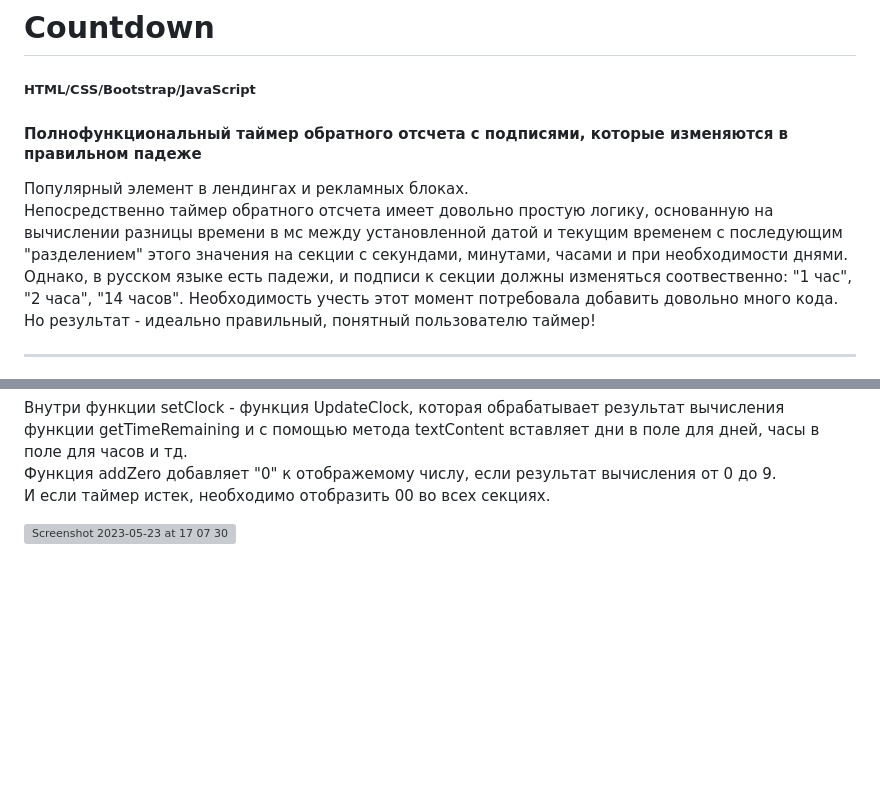
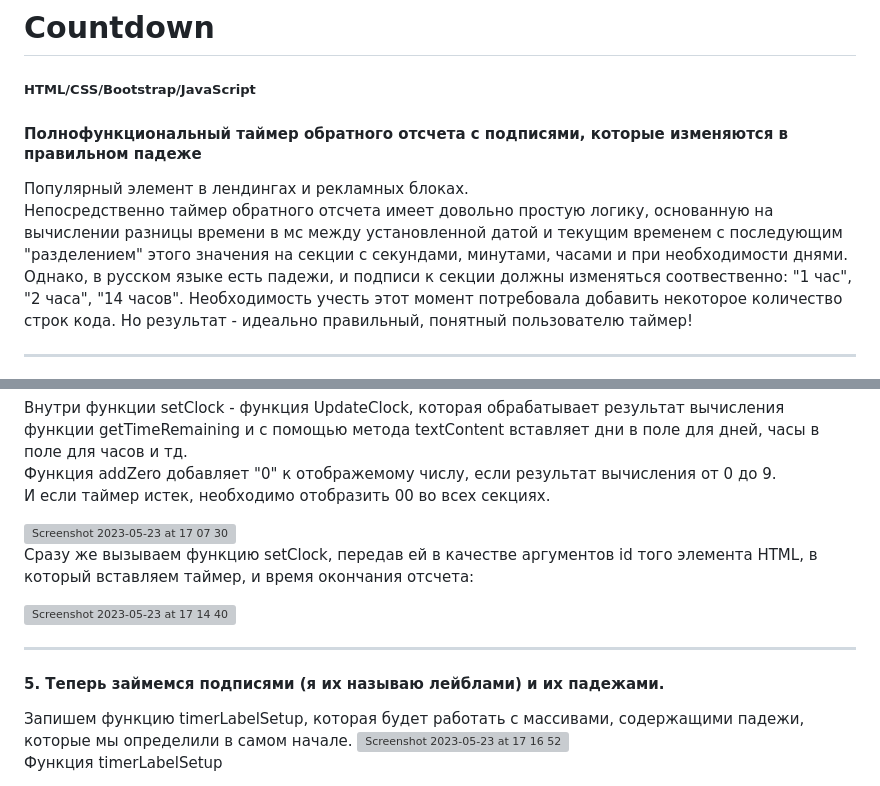
Before and after one commit to Yuthala/Countdown-Timer, a Markdown page: README.md, 2 parts joined by grey strips. Drawn GitHub-style; blank space fills up the shorter version; grey boxes are pictures that could not be loaded.

```diff
--- a/README.md
+++ b/README.md
@@ -3,7 +3,7 @@
 <h5>HTML/CSS/Bootstrap/JavaScript</h5>
 <h4>Полнофункциональный таймер обратного отсчета с подписями, которые изменяются в правильном падеже</h4>
 Популярный элемент в лендингах и рекламных блоках.<br>
-Непосредственно таймер обратного отсчета имеет довольно простую логику, основанную на вычислении разницы времени в мс между установленной датой и текущим временем с последующим "разделением" этого значения на секции с секундами, минутами, часами и при необходимости днями. Однако, в русском языке есть падежи, и подписи к секции должны изменяться соотвественно: "1 час", "2 часа", "14 часов". Необходимость учесть этот момент потребовала добавить довольно много кода. Но результат - идеально правильный, понятный пользователю таймер!
+Непосредственно таймер обратного отсчета имеет довольно простую логику, основанную на вычислении разницы времени в мс между установленной датой и текущим временем с последующим "разделением" этого значения на секции с секундами, минутами, часами и при необходимости днями. Однако, в русском языке есть падежи, и подписи к секции должны изменяться соотвественно: "1 час", "2 часа", "14 часов". Необходимость учесть этот момент потребовала добавить некоторое количество строк кода. Но результат - идеально правильный, понятный пользователю таймер!
 <hr>
 
 <ul>
@@ -50,4 +50,13 @@
 
 Внутри функции setClock - функция UpdateClock, которая обрабатывает результат вычисления функции getTimeRemaining и с помощью метода textContent вставляет дни в поле для дней, часы в поле для часов и тд. <br> Функция addZero добавляет "0" к отображемому числу, если результат вычисления от 0 до 9. <br>И если таймер истек, необходимо отобразить 00 во всех секциях. <br>
 
-<img width="496" alt="Screenshot 2023-05-23 at 17 07 30" src="https://github.com/polousova/countdown/assets/113363158/8f7d6532-7b9f-4ac4-92e4-c71331d3c7cb">
+<img width="496" alt="Screenshot 2023-05-23 at 17 07 30" src="https://github.com/polousova/countdown/assets/113363158/8f7d6532-7b9f-4ac4-92e4-c71331d3c7cb"><br>
+Сразу же вызываем функцию setClock, передав ей в качестве аргументов id того элемента HTML, в который вставляем таймер, и время окончания отсчета: <br>
+
+<img width="213" alt="Screenshot 2023-05-23 at 17 14 40" src="https://github.com/polousova/countdown/assets/113363158/20fc4538-128b-443b-b79c-f9c5905b4af9"><br>
+<hr>
+<h4>5. Теперь займемся подписями (я их называю лейблами) и их падежами.</h4>
+Запишем функцию timerLabelSetup, которая будет работать с массивами, содержащими падежи, которые мы определили в самом начале.
+<img width="623" alt="Screenshot 2023-05-23 at 17 16 52" src="https://github.com/polousova/countdown/assets/113363158/2f96a533-0860-4079-8f46-e8b206fef3b2"><br>
+
+Функция timerLabelSetup
```
Also changed, not shown: other parts of README.md (+2 -2 lines).
